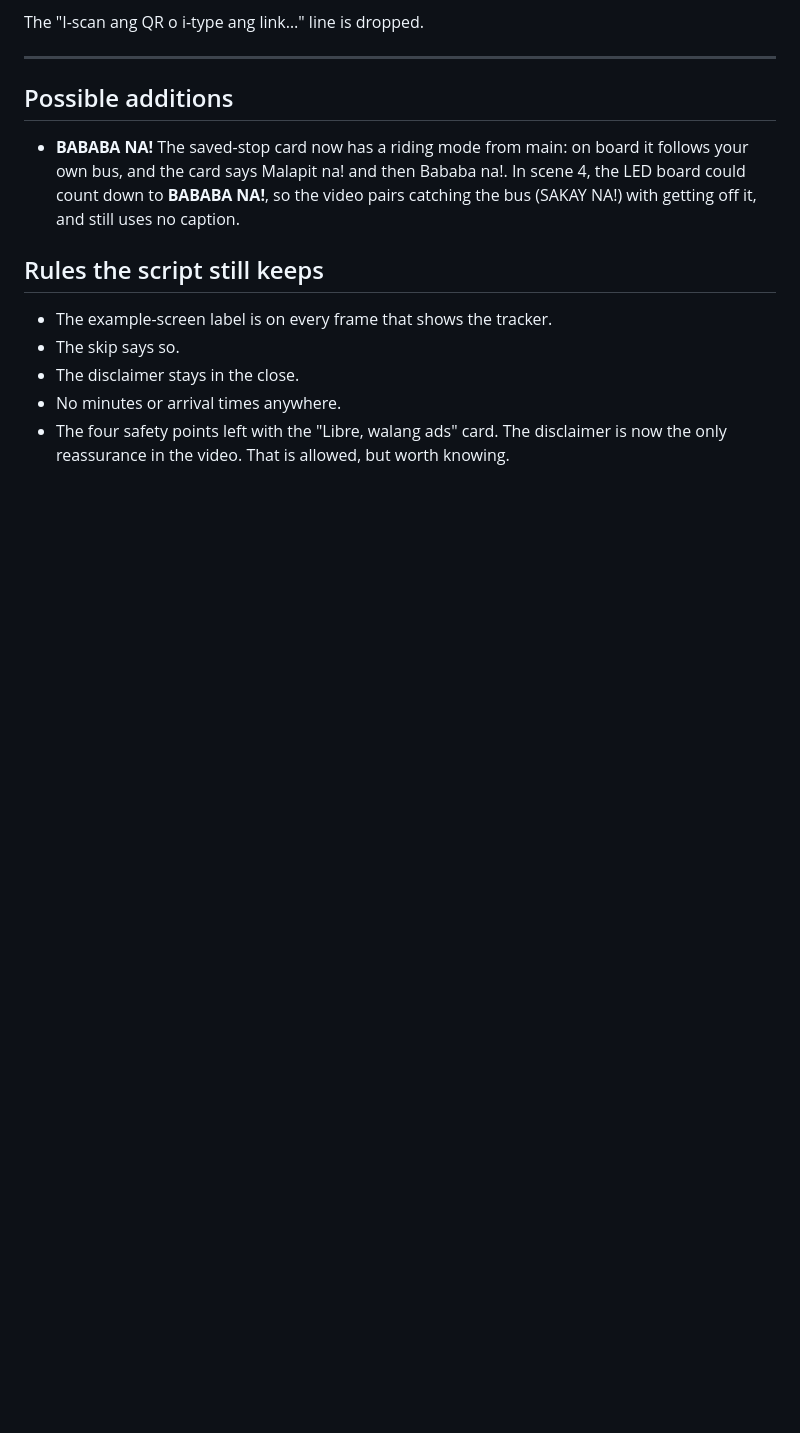
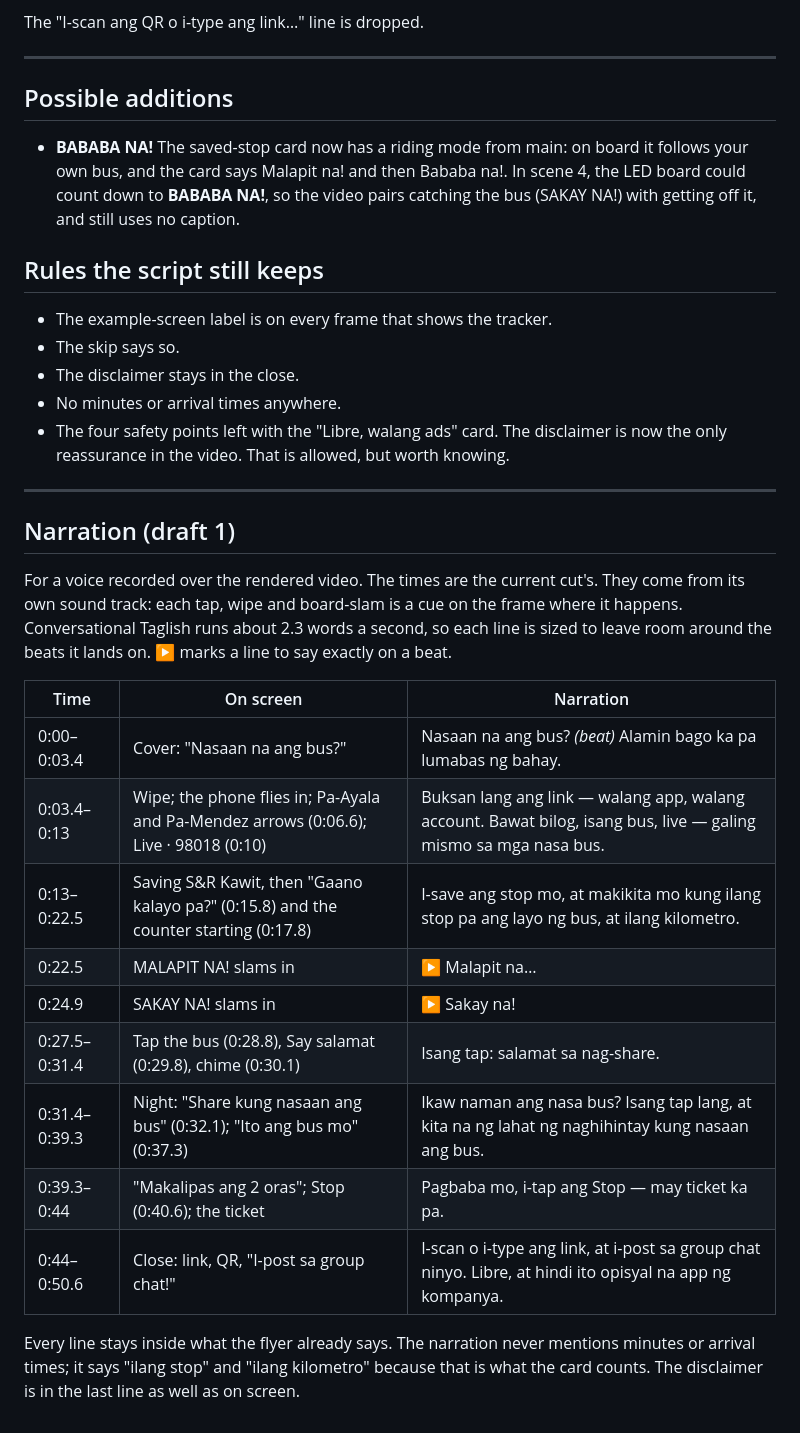
Before and after one commit to jvlandingin/community-bus-tracker, a Markdown page: tools/demo-riders-script.md, the part around the change. GitHub-like rendering; blank space fills up the shorter version.

Commit message:
Riders' script: a first narration draft, timed to the current cut
Co-Authored-By: Claude Opus 5.5 <noreply@anthropic.com>
Claude-Session: https://claude.ai/code/session_01BfWyfzp3mtdcCXTmTnLhyR

```diff
--- a/tools/demo-riders-script.md
+++ b/tools/demo-riders-script.md
@@ -152,3 +152,30 @@ The "I-scan ang QR o i-type ang link…" line is dropped.
 - The four safety points left with the "Libre, walang ads" card. The
   disclaimer is now the only reassurance in the video. That is allowed, but
   worth knowing.
+
+---
+
+## Narration (draft 1)
+
+For a voice recorded over the rendered video. The times are the current
+cut's. They come from its own sound track: each tap, wipe and board-slam is a
+cue on the frame where it happens. Conversational Taglish runs about 2.3
+words a second, so each line is sized to leave room around the beats it
+lands on. ▶ marks a line to say exactly on a beat.
+
+| Time | On screen | Narration |
+|------|-----------|-----------|
+| 0:00–0:03.4 | Cover: "Nasaan na ang bus?" | Nasaan na ang bus? *(beat)* Alamin bago ka pa lumabas ng bahay. |
+| 0:03.4–0:13 | Wipe; the phone flies in; Pa-Ayala and Pa-Mendez arrows (0:06.6); Live · 98018 (0:10) | Buksan lang ang link — walang app, walang account. Bawat bilog, isang bus, live — galing mismo sa mga nasa bus. |
+| 0:13–0:22.5 | Saving S&R Kawit, then "Gaano kalayo pa?" (0:15.8) and the counter starting (0:17.8) | I-save ang stop mo, at makikita mo kung ilang stop pa ang layo ng bus, at ilang kilometro. |
+| 0:22.5 | MALAPIT NA! slams in | ▶ Malapit na… |
+| 0:24.9 | SAKAY NA! slams in | ▶ Sakay na! |
+| 0:27.5–0:31.4 | Tap the bus (0:28.8), Say salamat (0:29.8), chime (0:30.1) | Isang tap: salamat sa nag-share. |
+| 0:31.4–0:39.3 | Night: "Share kung nasaan ang bus" (0:32.1); "Ito ang bus mo" (0:37.3) | Ikaw naman ang nasa bus? Isang tap lang, at kita na ng lahat ng naghihintay kung nasaan ang bus. |
+| 0:39.3–0:44 | "Makalipas ang 2 oras"; Stop (0:40.6); the ticket | Pagbaba mo, i-tap ang Stop — may ticket ka pa. |
+| 0:44–0:50.6 | Close: link, QR, "I-post sa group chat!" | I-scan o i-type ang link, at i-post sa group chat ninyo. Libre, at hindi ito opisyal na app ng kompanya. |
+
+Every line stays inside what the flyer already says. The narration never
+mentions minutes or arrival times; it says "ilang stop" and "ilang
+kilometro" because that is what the card counts. The disclaimer is in the
+last line as well as on screen.
```
